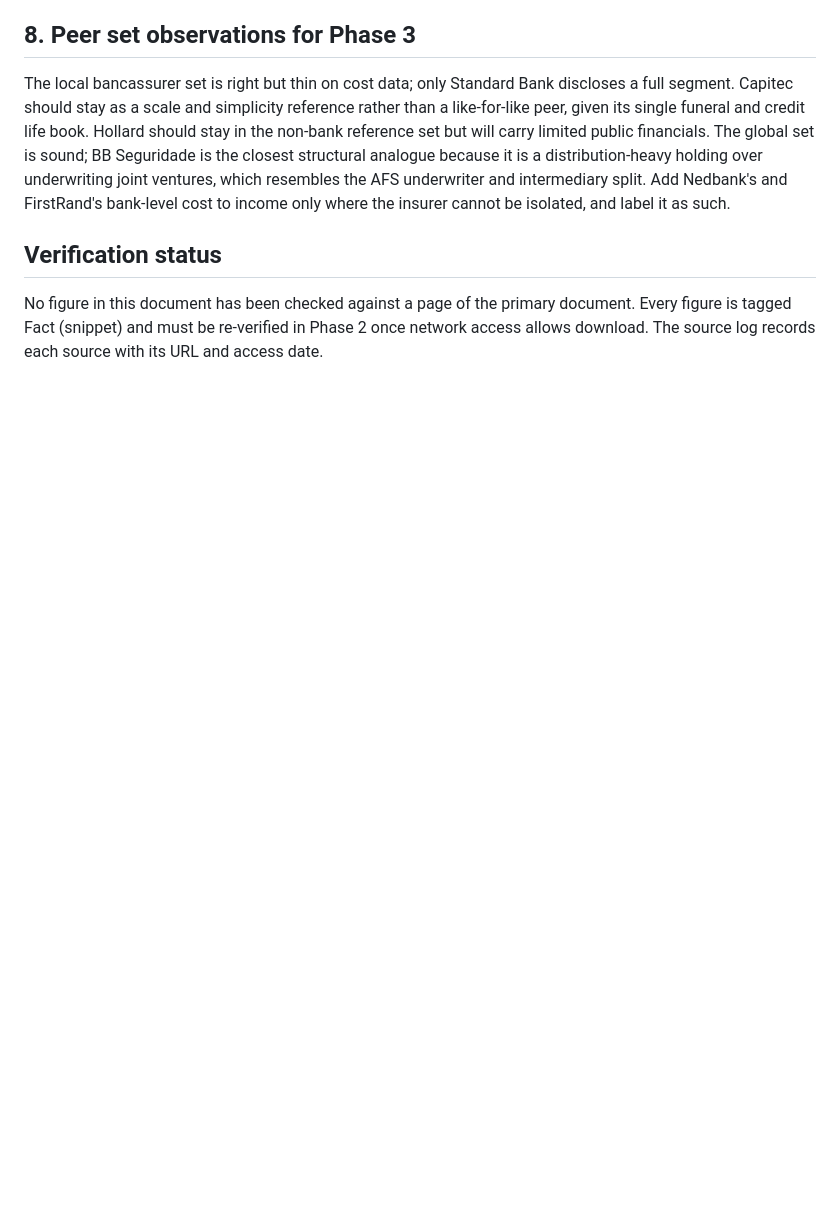
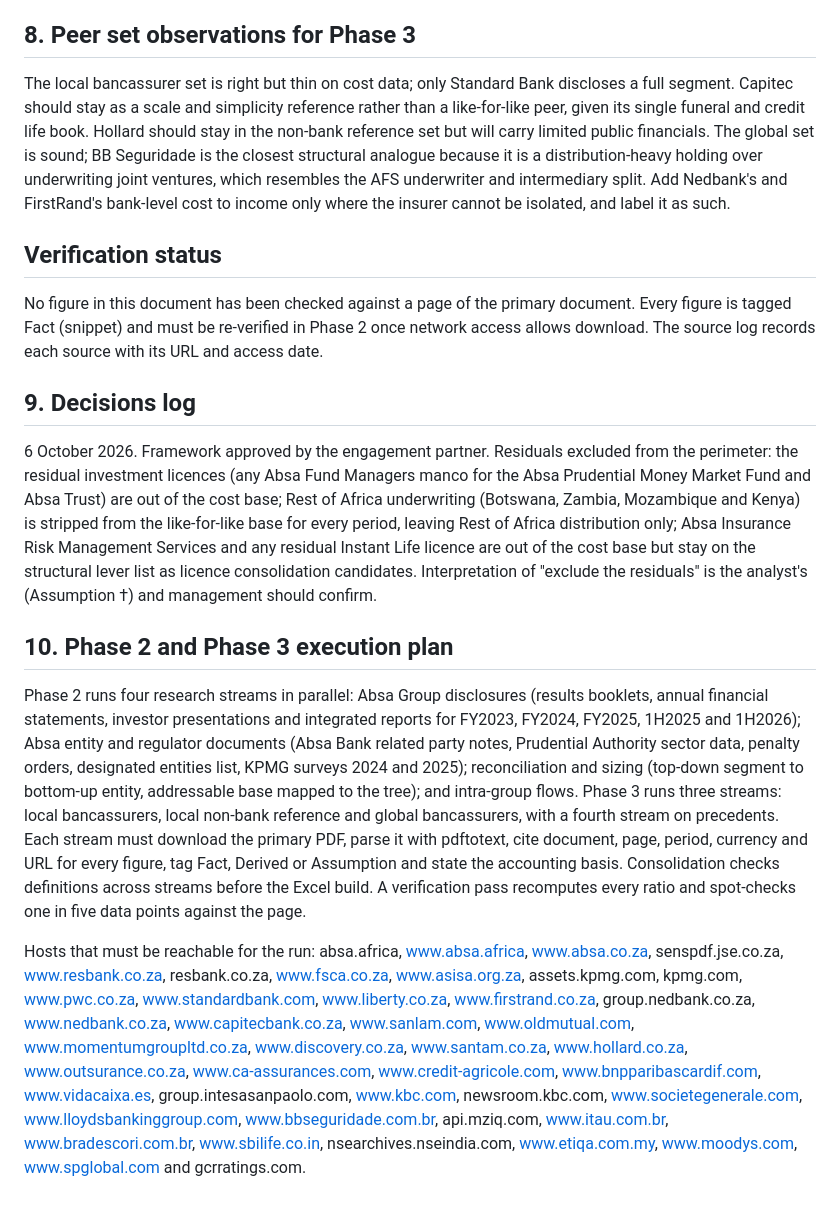
Before and after one commit to Adamastor-ZA/Letsema, a Markdown page: outputs/01_framework.md, the part around the change. Rendered like a GitHub page; blank space fills up the shorter version.

Commit message:
Record Phase 1 approval, perimeter decisions and Phase 2 and 3 run plan
Co-Authored-By: Claude Fable 5.1 <noreply@anthropic.com>
Claude-Session: https://claude.ai/code/session_01Tr4vs5w6yEw7dbH1kzCLrh

```diff
--- a/outputs/01_framework.md
+++ b/outputs/01_framework.md
@@ -175,3 +175,13 @@ The local bancassurer set is right but thin on cost data; only Standard Bank dis
 ## Verification status
 
 No figure in this document has been checked against a page of the primary document. Every figure is tagged Fact (snippet) and must be re-verified in Phase 2 once network access allows download. The source log records each source with its URL and access date.
+
+## 9. Decisions log
+
+6 October 2026. Framework approved by the engagement partner. Residuals excluded from the perimeter: the residual investment licences (any Absa Fund Managers manco for the Absa Prudential Money Market Fund and Absa Trust) are out of the cost base; Rest of Africa underwriting (Botswana, Zambia, Mozambique and Kenya) is stripped from the like-for-like base for every period, leaving Rest of Africa distribution only; Absa Insurance Risk Management Services and any residual Instant Life licence are out of the cost base but stay on the structural lever list as licence consolidation candidates. Interpretation of "exclude the residuals" is the analyst's (Assumption †) and management should confirm.
+
+## 10. Phase 2 and Phase 3 execution plan
+
+Phase 2 runs four research streams in parallel: Absa Group disclosures (results booklets, annual financial statements, investor presentations and integrated reports for FY2023, FY2024, FY2025, 1H2025 and 1H2026); Absa entity and regulator documents (Absa Bank related party notes, Prudential Authority sector data, penalty orders, designated entities list, KPMG surveys 2024 and 2025); reconciliation and sizing (top-down segment to bottom-up entity, addressable base mapped to the tree); and intra-group flows. Phase 3 runs three streams: local bancassurers, local non-bank reference and global bancassurers, with a fourth stream on precedents. Each stream must download the primary PDF, parse it with pdftotext, cite document, page, period, currency and URL for every figure, tag Fact, Derived or Assumption and state the accounting basis. Consolidation checks definitions across streams before the Excel build. A verification pass recomputes every ratio and spot-checks one in five data points against the page.
+
+Hosts that must be reachable for the run: absa.africa, www.absa.africa, www.absa.co.za, senspdf.jse.co.za, www.resbank.co.za, resbank.co.za, www.fsca.co.za, www.asisa.org.za, assets.kpmg.com, kpmg.com, www.pwc.co.za, www.standardbank.com, www.liberty.co.za, www.firstrand.co.za, group.nedbank.co.za, www.nedbank.co.za, www.capitecbank.co.za, www.sanlam.com, www.oldmutual.com, www.momentumgroupltd.co.za, www.discovery.co.za, www.santam.co.za, www.hollard.co.za, www.outsurance.co.za, www.ca-assurances.com, www.credit-agricole.com, www.bnpparibascardif.com, www.vidacaixa.es, group.intesasanpaolo.com, www.kbc.com, newsroom.kbc.com, www.societegenerale.com, www.lloydsbankinggroup.com, www.bbseguridade.com.br, api.mziq.com, www.itau.com.br, www.bradescori.com.br, www.sbilife.co.in, nsearchives.nseindia.com, www.etiqa.com.my, www.moodys.com, www.spglobal.com and gcrratings.com.
```
